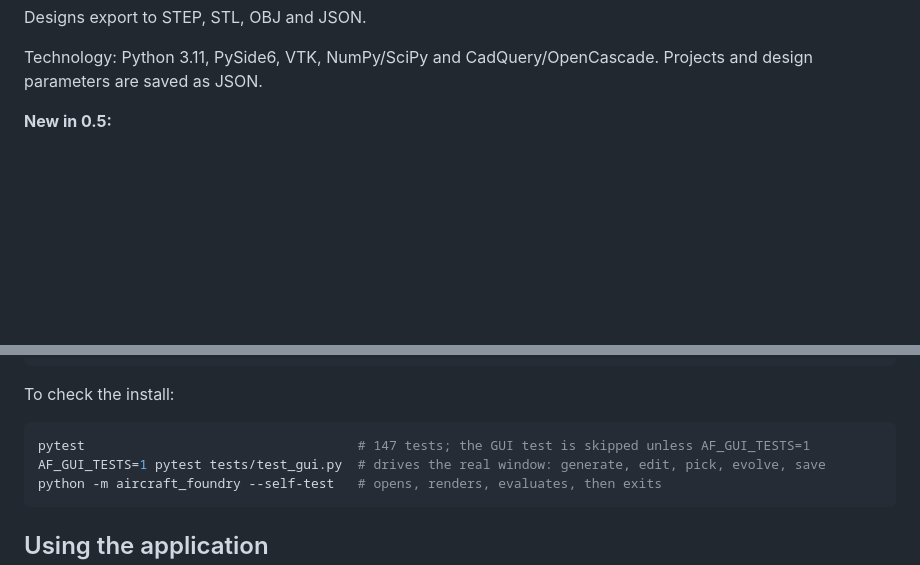
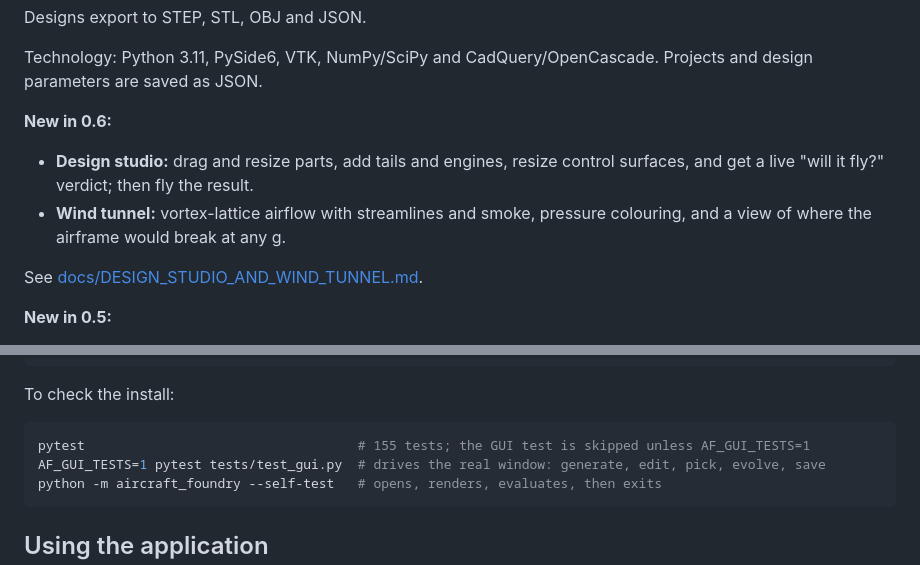
Before and after one commit to MATLAB-Sucks/Air-plan, a Markdown page: README.md, 2 parts joined by grey strips. GitHub-like rendering; blank space fills up the shorter version.

Commit message:
0.6.0: design studio (drag and drop, will-it-fly verdict) and wind tunnel (vortex lattice, streamlines, stress)

````diff
--- a/README.md
+++ b/README.md
@@ -14,6 +14,16 @@ Designs export to STEP, STL, OBJ and JSON.
 
 Technology: Python 3.11, PySide6, VTK, NumPy/SciPy and CadQuery/OpenCascade.
 Projects and design parameters are saved as JSON.
+
+**New in 0.6:**
+
+* **Design studio:** drag and resize parts, add tails and engines, resize
+  control surfaces, and get a live "will it fly?" verdict; then fly the
+  result.
+* **Wind tunnel:** vortex-lattice airflow with streamlines and smoke,
+  pressure colouring, and a view of where the airframe would break at any g.
+
+See [docs/DESIGN_STUDIO_AND_WIND_TUNNEL.md](docs/DESIGN_STUDIO_AND_WIND_TUNNEL.md).
 
 **New in 0.5:**
 
@@ -88,7 +98,7 @@ python -m aircraft_foundry
 To check the install:
 
 ```bash
-pytest                                   # 147 tests; the GUI test is skipped unless AF_GUI_TESTS=1
+pytest                                   # 155 tests; the GUI test is skipped unless AF_GUI_TESTS=1
 AF_GUI_TESTS=1 pytest tests/test_gui.py  # drives the real window: generate, edit, pick, evolve, save
 python -m aircraft_foundry --self-test   # opens, renders, evaluates, then exits
 ```
````
Also changed, not shown: docs/DESIGN_STUDIO_AND_WIND_TUNNEL.md (added, +104 -0 lines), docs/design-studio.png (added), 9 other files.
